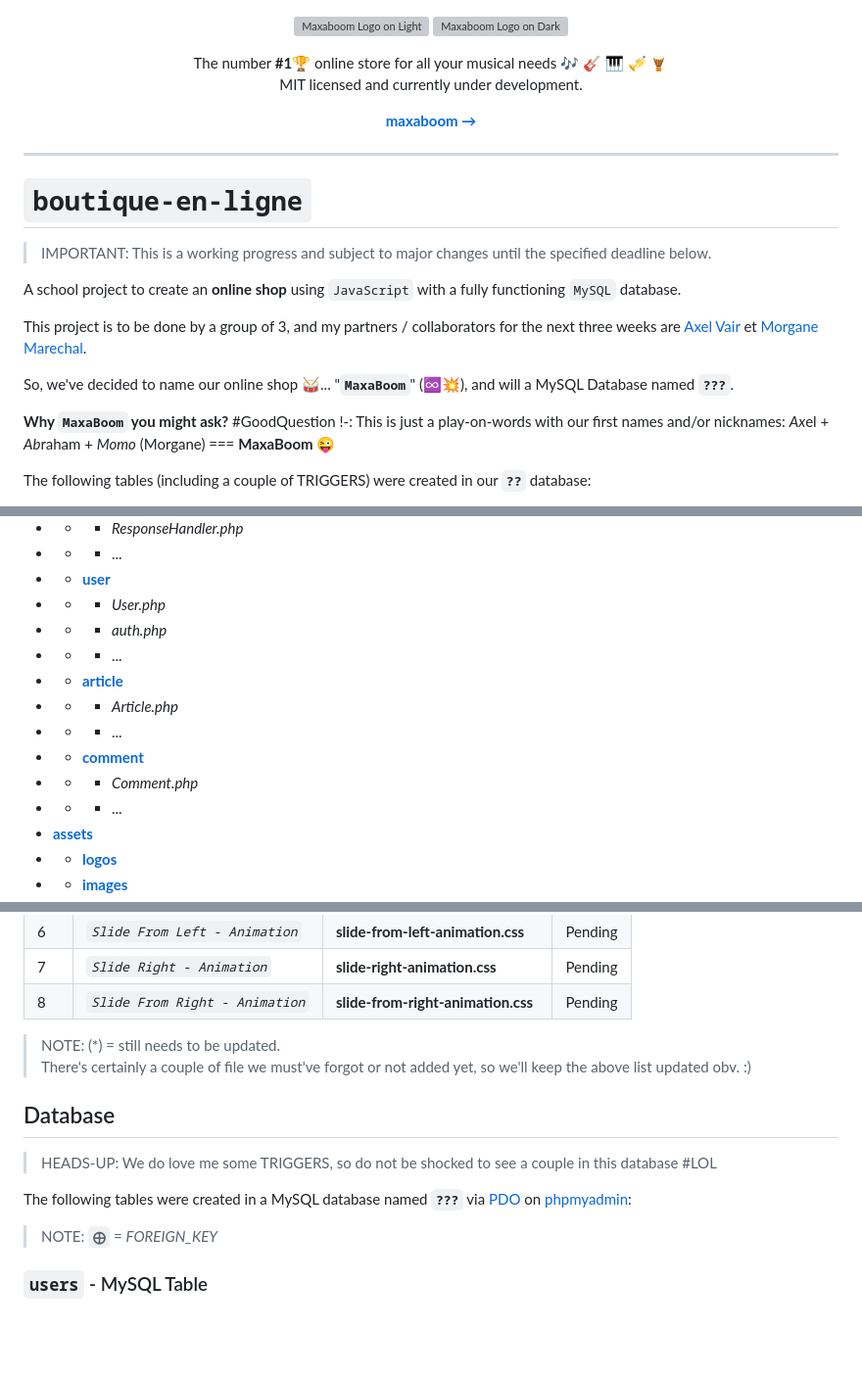
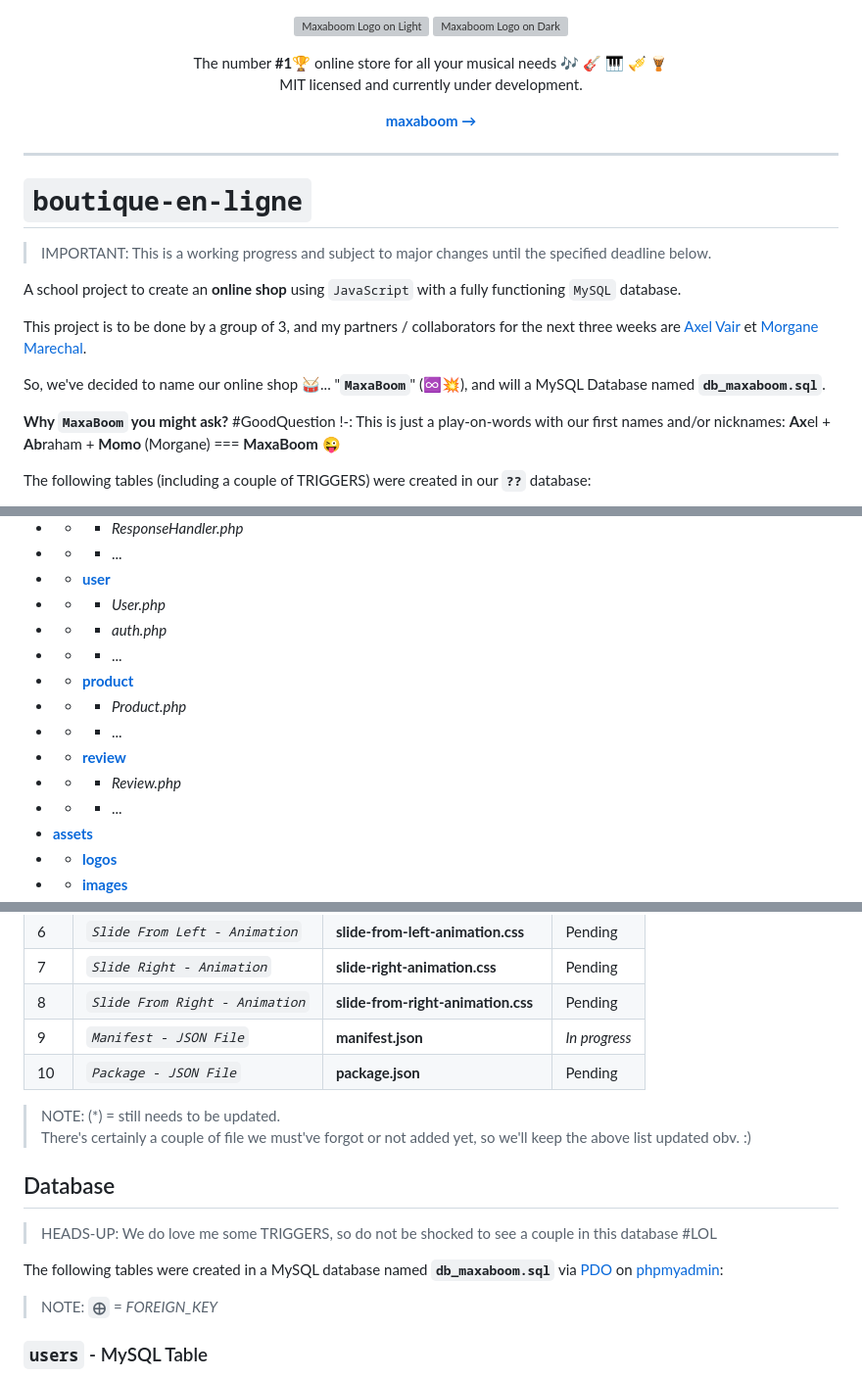
Before and after one commit to abraham-ukachi/boutique-en-ligne, a Markdown page: README.md, 3 parts joined by grey strips. Shown: that part at 98% size. GitHub-like rendering; blank space fills up the shorter version; grey boxes are pictures that could not be loaded.

Commit message:
Status update: Manifest - JSON File is *in progress*

```diff
--- a/README.md
+++ b/README.md
@@ -12,7 +12,7 @@
 </p>
 
 <p align="center">
-  The number <strong>#1</strong>🏆 online store for all your musical needs 🎶 🎸 🎹 🎺 🪘 <br> MIT licensed and currently under development.
+  The number <strong>#1</strong>🏆  online store for all your musical needs 🎶 🎸 🎹 🎺 🪘 <br> MIT licensed and currently under development.
 </p>
 
 <p align="center">
@@ -29,9 +29,9 @@ A school project to create an **online shop** using `JavaScript` with a fully fu
 
 This project is to be done by a group of 3, and my partners / collaborators for the next three weeks are [Axel Vair](https://github.com/axel-vair) et [Morgane Marechal](https://github.com/morgane-marechal).
 
-So, we've decided to name our online shop 🥁... "**`MaxaBoom`**" (♾💥), and will a MySQL Database named **`???`**.
+So, we've decided to name our online shop 🥁... "**`MaxaBoom`**" (♾💥), and will a MySQL Database named **`db_maxaboom.sql`**.
 
-**Why `MaxaBoom` you might ask?** #GoodQuestion !-: This is just a play-on-words with our first names and/or nicknames: *Ax*el + *Ab*raham + *Momo* (Morgane) === **MaxaBoom** 😜
+**Why `MaxaBoom` you might ask?** #GoodQuestion !-: This is just a play-on-words with our first names and/or nicknames: **Ax**el + **Ab**raham + **Momo** (Morgane) === **MaxaBoom** 😜
 
 
 The following tables (including a couple of TRIGGERS) were created in our **`??`** database:
@@ -95,11 +95,11 @@ The folder & file structure of this project:
 - - * *User.php*
 - - * *auth.php*
 - - * ...
-- - [**article**](./api/article/)
-- - * *Article.php*
+- - [**product**](./api/product/)
+- - * *Product.php*
 - - * ...
-- - [**comment**](./api/comment/)
-- - * *Comment.php*
+- - [**review**](./api/review/)
+- - * *Review.php*
 - - * ...
 - [**assets**](./assets/)
 - - [**logos**](./assets/logos/)
@@ -158,6 +158,9 @@ These are some of the things we did or plan to do, in addition to this project's
 | 6 | *`Slide From Left - Animation`* | **slide-from-left-animation.css** | Pending |
 | 7 | *`Slide Right - Animation`* | **slide-right-animation.css** | Pending |
 | 8 | *`Slide From Right - Animation`* | **slide-from-right-animation.css** | Pending |
+| 9 | *`Manifest - JSON File`* | **manifest.json** | _*In progress*_ |
+| 10 | *`Package - JSON File`* | **package.json** | Pending |
+
 
 
 > NOTE: (\*) = still needs to be updated. <br>
@@ -166,7 +169,7 @@ These are some of the things we did or plan to do, in addition to this project's
 ## Database
 > HEADS-UP: We do love me some TRIGGERS, so do not be shocked to see a couple in this database #LOL
 
-The following tables were created in a MySQL database named **`???`** via [PDO](https://www.php.net/manual/en/class.pdo.php) on [phpmyadmin](http://localhost/phpmyadmin):
+The following tables were created in a MySQL database named **`db_maxaboom.sql`** via [PDO](https://www.php.net/manual/en/class.pdo.php) on [phpmyadmin](http://localhost/phpmyadmin):
 
 
 > NOTE: **`⨁`** = _FOREIGN_KEY_
```
Also changed, not shown: other parts of README.md (+3 -3 lines).
